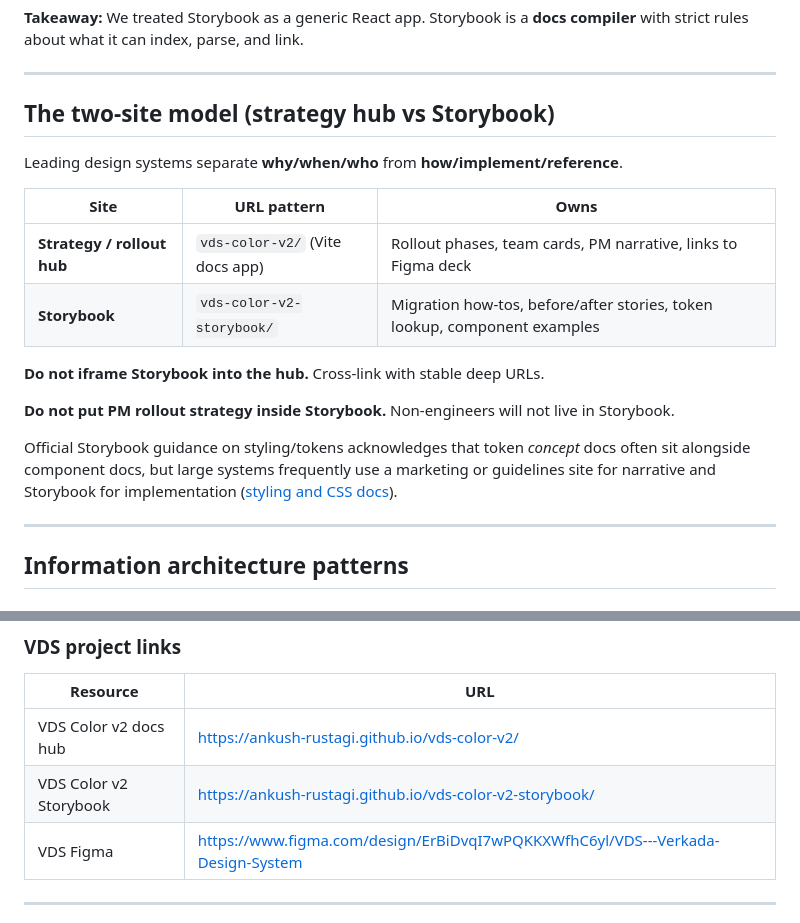
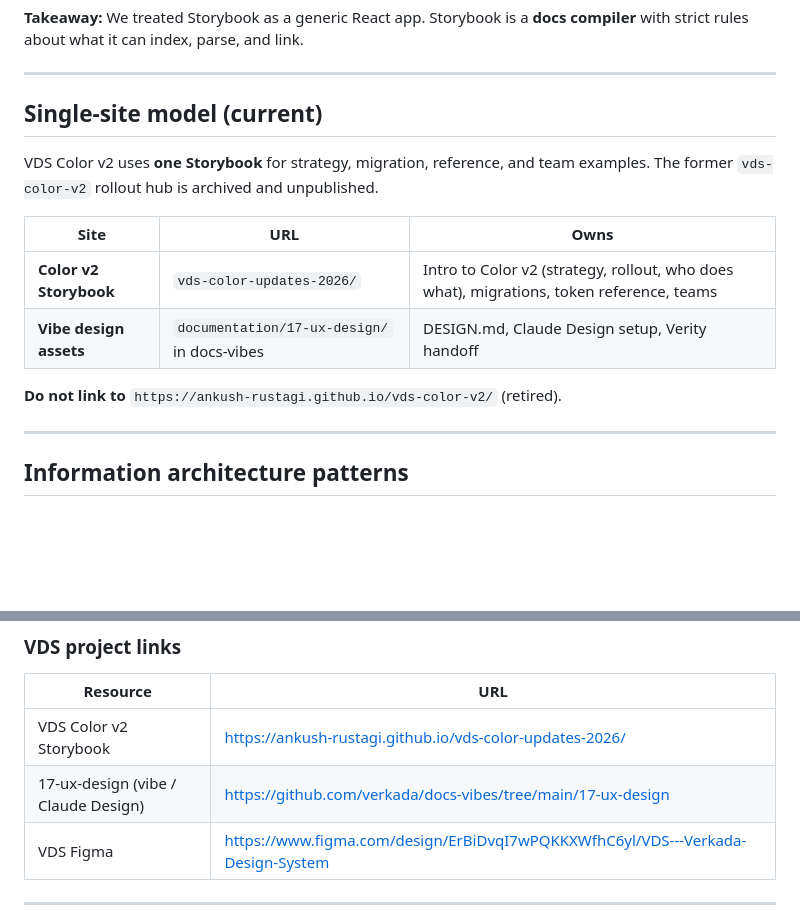
Before and after one commit to Ankush-Rustagi/vds-color-updates-2026, a Markdown page: docs/storybook-design-system-best-practices.md, 2 parts joined by grey strips. Rendered like a GitHub page; blank space fills up the shorter version.

Commit message:
Remove archived vds-color-v2 hub from internal best-practices links.

```diff
--- a/docs/storybook-design-system-best-practices.md
+++ b/docs/storybook-design-system-best-practices.md
@@ -63,20 +63,16 @@ These are the concrete failures from the VDS Color v2 Storybook v1 attempt and w
 
 ---
 
-## The two-site model (strategy hub vs Storybook)
+## Single-site model (current)
 
-Leading design systems separate **why/when/who** from **how/implement/reference**.
+VDS Color v2 uses **one Storybook** for strategy, migration, reference, and team examples. The former `vds-color-v2` rollout hub is archived and unpublished.
 
-| Site | URL pattern | Owns |
-|------|-------------|------|
-| **Strategy / rollout hub** | `vds-color-v2/` (Vite docs app) | Rollout phases, team cards, PM narrative, links to Figma deck |
-| **Storybook** | `vds-color-v2-storybook/` | Migration how-tos, before/after stories, token lookup, component examples |
+| Site | URL | Owns |
+|------|-----|------|
+| **Color v2 Storybook** | `vds-color-updates-2026/` | Intro to Color v2 (strategy, rollout, who does what), migrations, token reference, teams |
+| **Vibe design assets** | `documentation/17-ux-design/` in docs-vibes | DESIGN.md, Claude Design setup, Verity handoff |
 
-**Do not iframe Storybook into the hub.** Cross-link with stable deep URLs.
-
-**Do not put PM rollout strategy inside Storybook.** Non-engineers will not live in Storybook.
-
-Official Storybook guidance on styling/tokens acknowledges that token *concept* docs often sit alongside component docs, but large systems frequently use a marketing or guidelines site for narrative and Storybook for implementation ([styling and CSS docs](https://storybook.js.org/docs/configure/styling-and-css#documenting-design-tokens)).
+**Do not link to** `https://ankush-rustagi.github.io/vds-color-v2/` (retired).
 
 ---
 
@@ -584,8 +580,8 @@ Use this before shipping Storybook changes.
 
 | Resource | URL |
 |----------|-----|
-| VDS Color v2 docs hub | https://ankush-rustagi.github.io/vds-color-v2/ |
-| VDS Color v2 Storybook | https://ankush-rustagi.github.io/vds-color-v2-storybook/ |
+| VDS Color v2 Storybook | https://ankush-rustagi.github.io/vds-color-updates-2026/ |
+| 17-ux-design (vibe / Claude Design) | https://github.com/verkada/docs-vibes/tree/main/17-ux-design |
 | VDS Figma | https://www.figma.com/design/ErBiDvqI7wPQKKXWfhC6yl/VDS---Verkada-Design-System |
 
 ---
```
